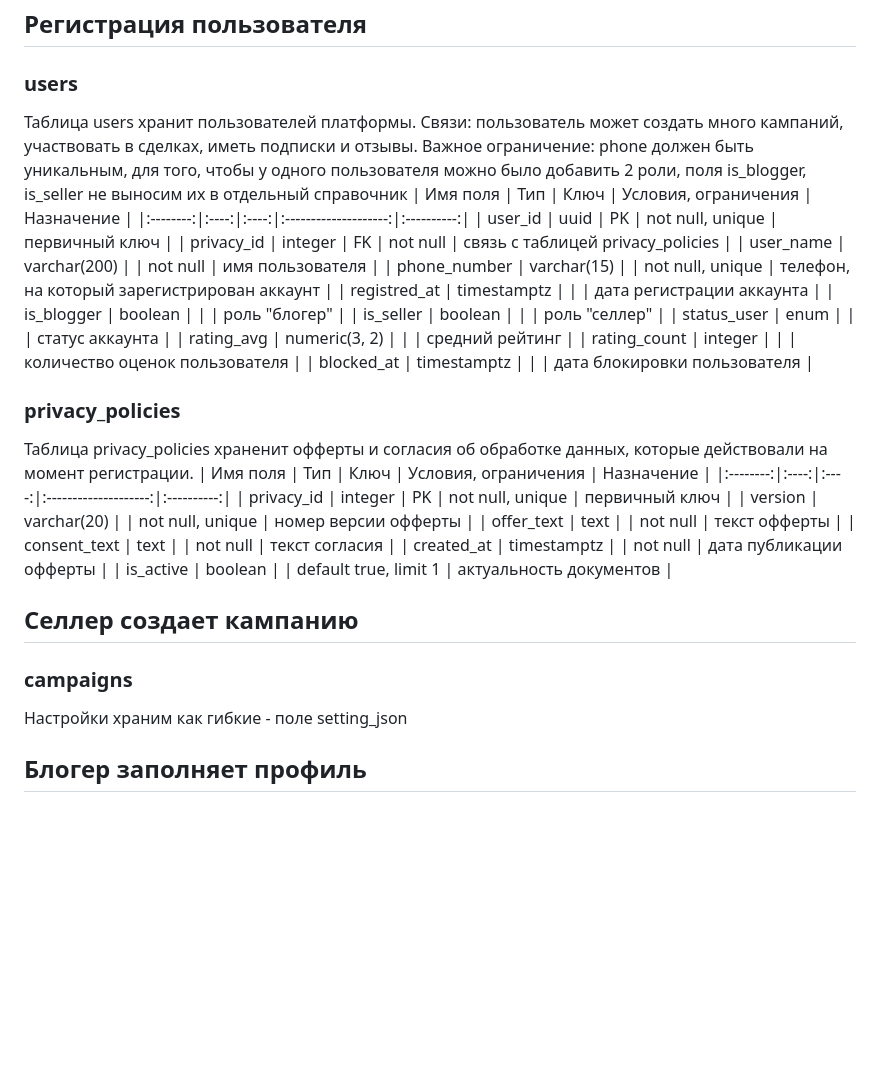
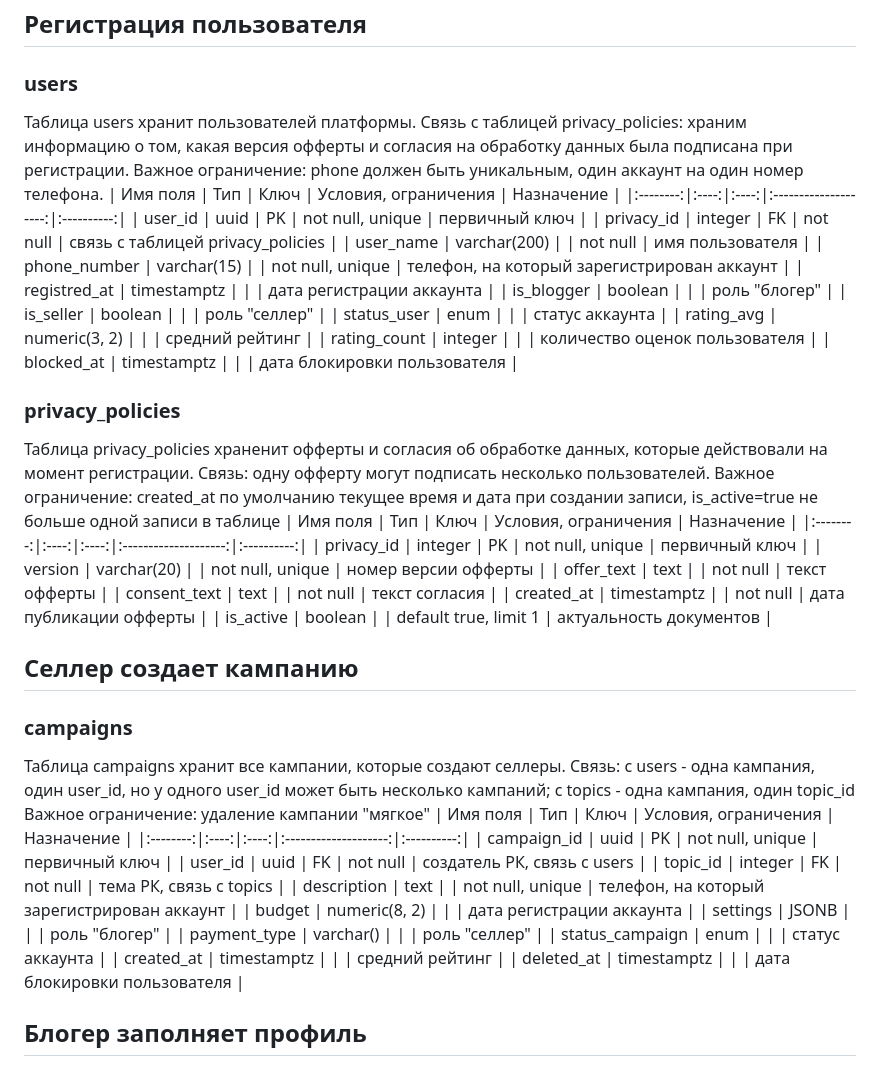
Before and after one commit to NadezdaHope19/practice, a Markdown page: table_descriptions.md, the part around the change. Drawn GitHub-style; blank space fills up the shorter version.

```diff
--- a/table_descriptions.md
+++ b/table_descriptions.md
@@ -2,8 +2,8 @@
 ## Регистрация пользователя
 ### users
 Таблица users хранит пользователей платформы.
-Связи: пользователь может создать много кампаний, участвовать в сделках, иметь подписки и отзывы.
-Важное ограничение: phone должен быть уникальным, для того, чтобы у одного пользователя можно было добавить 2 роли, поля is_blogger, is_seller не выносим их в отдельный справочник
+Связь с таблицей privacy_policies: храним информацию о том, какая версия офферты и согласия на обработку данных была подписана при регистрации.
+Важное ограничение: phone должен быть уникальным, один аккаунт на один номер телефона.
 | Имя поля | Тип  | Ключ | Условия, ограничения | Назначение |
 |:--------:|:----:|:----:|:--------------------:|:----------:|
 | user_id  | uuid | PK | not null, unique | первичный ключ |
@@ -19,6 +19,8 @@
 | blocked_at | timestamptz | | | дата блокировки пользователя |
 ### privacy_policies
 Таблица privacy_policies храненит офферты и согласия об обработке данных, которые действовали на момент регистрации.
+Связь: одну офферту могут подписать несколько пользователей.
+Важное ограничение: created_at по умолчанию текущее время и дата при создании записи, is_active=true не больше одной записи в таблице
 | Имя поля | Тип  | Ключ | Условия, ограничения | Назначение |
 |:--------:|:----:|:----:|:--------------------:|:----------:|
 | privacy_id | integer | PK | not null, unique | первичный ключ |
@@ -30,7 +32,21 @@
 
 ## Селлер создает кампанию
 ### campaigns
-Настройки храним как гибкие - поле setting_json
+Таблица campaigns хранит все кампании, которые создают селлеры.
+Связь: с users - одна кампания, один user_id, но у одного user_id может быть несколько кампаний; с topics - одна кампания, один topic_id
+Важное ограничение: удаление кампании "мягкое"
+| Имя поля | Тип  | Ключ | Условия, ограничения | Назначение |
+|:--------:|:----:|:----:|:--------------------:|:----------:|
+| campaign_id  | uuid | PK | not null, unique | первичный ключ |
+| user_id | uuid | FK | not null | создатель РК, связь с users |
+| topic_id | integer | FK | not null | тема РК, связь с topics |
+| description | text | | not null, unique | телефон, на который зарегистрирован аккаунт |
+| budget | numeric(8, 2) | | | дата регистрации аккаунта |
+| settings | JSONB | | | роль "блогер" |
+| payment_type | varchar() | | | роль "селлер" |
+| status_campaign | enum | | | статус аккаунта |
+| created_at | timestamptz | | | средний рейтинг |
+| deleted_at | timestamptz | | | дата блокировки пользователя |
 
 ## Блогер заполняет профиль
 ### user_platforms
```
